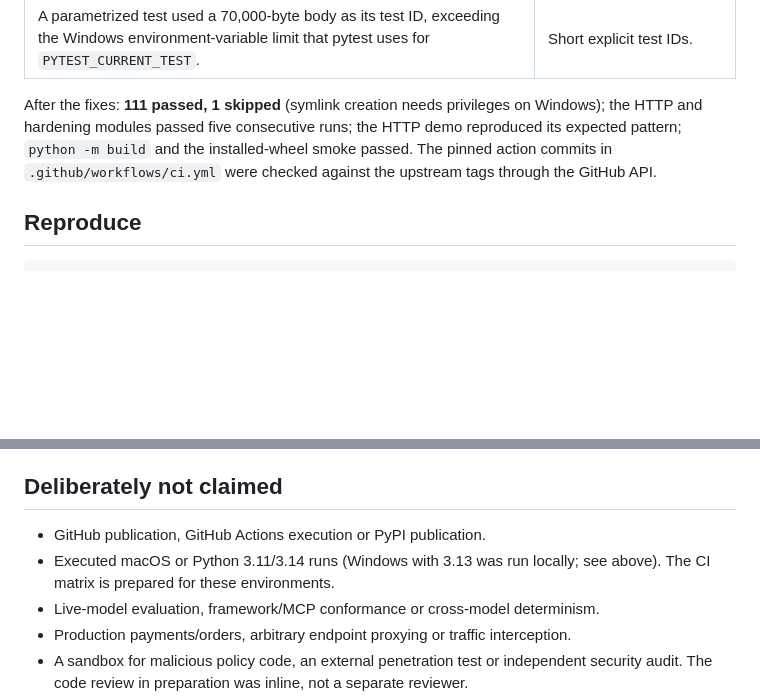
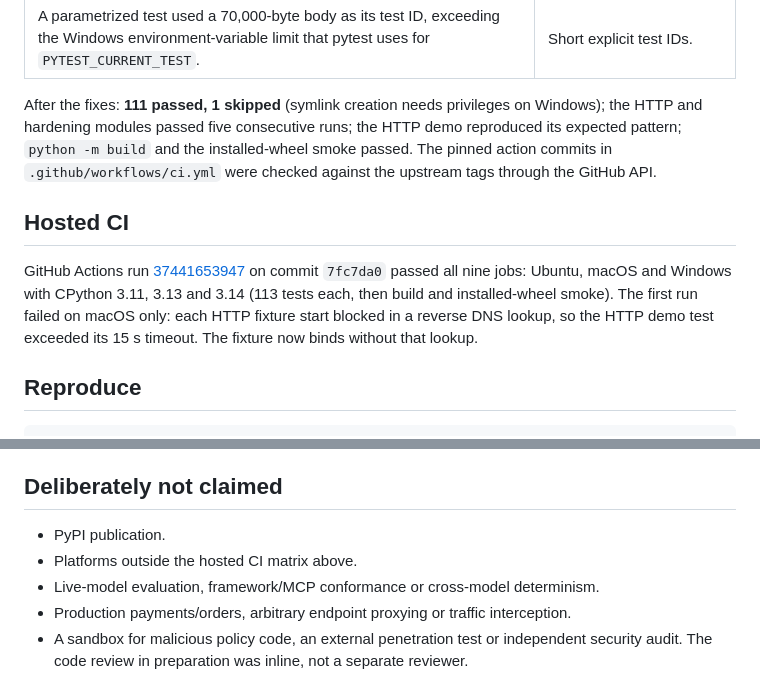
Before and after one commit to anpanmanj987-hub/agentcrashlab, a Markdown page: docs/VERIFICATION.md, 2 parts joined by grey strips. Drawn GitHub-style; blank space fills up the shorter version.

Commit message:
Record hosted CI results and add CI badge
Co-Authored-By: Claude Opus 5.5 <noreply@anthropic.com>

````diff
--- a/docs/VERIFICATION.md
+++ b/docs/VERIFICATION.md
@@ -46,6 +46,14 @@ demo reproduced its expected pattern; `python -m build` and the installed-wheel
 smoke passed. The pinned action commits in `.github/workflows/ci.yml` were checked
 against the upstream tags through the GitHub API.
 
+## Hosted CI
+
+GitHub Actions run [37441653947](https://github.com/anpanmanj987-hub/agentcrashlab/actions/runs/37441653947) on commit `7fc7da0`
+passed all nine jobs: Ubuntu, macOS and Windows with CPython 3.11, 3.13 and 3.14
+(113 tests each, then build and installed-wheel smoke). The first run failed on
+macOS only: each HTTP fixture start blocked in a reverse DNS lookup, so the HTTP
+demo test exceeded its 15 s timeout. The fixture now binds without that lookup.
+
 ## Reproduce
 
 ```bash
@@ -81,9 +89,8 @@ outcome cards stay fixed.
 
 ## Deliberately not claimed
 
-- GitHub publication, GitHub Actions execution or PyPI publication.
-- Executed macOS or Python 3.11/3.14 runs (Windows with 3.13 was run locally; see
-  above). The CI matrix is prepared for these environments.
+- PyPI publication.
+- Platforms outside the hosted CI matrix above.
 - Live-model evaluation, framework/MCP conformance or cross-model determinism.
 - Production payments/orders, arbitrary endpoint proxying or traffic interception.
 - A sandbox for malicious policy code, an external penetration test or independent
````
Also changed, not shown: README.md (+2 -0 lines).
